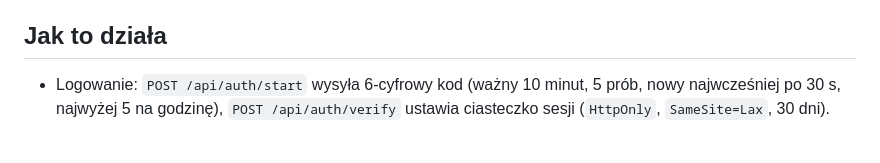
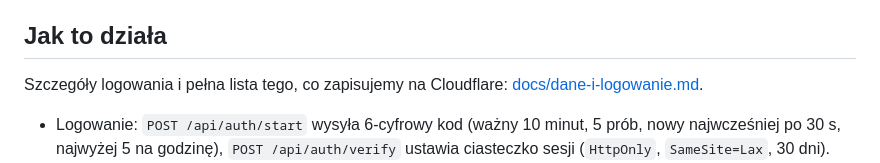
Before and after one commit to designhouseme/BriefFlow, a Markdown page: README.md, the part around the change. Drawn GitHub-style; blank space fills up the shorter version.

```diff
--- a/README.md
+++ b/README.md
@@ -36,6 +36,8 @@ pnpm run deploy
 
 ## Jak to działa
 
+Szczegóły logowania i pełna lista tego, co zapisujemy na Cloudflare: [docs/dane-i-logowanie.md](docs/dane-i-logowanie.md).
+
 - Logowanie: `POST /api/auth/start` wysyła 6-cyfrowy kod (ważny 10 minut, 5 prób, nowy najwcześniej po 30 s, najwyżej 5 na godzinę), `POST /api/auth/verify` ustawia ciasteczko sesji (`HttpOnly`, `SameSite=Lax`, 30 dni).
 - Jedno konto = jedna instancja `AccountStore` (Durable Object z SQLite, nazwana skrótem adresu). Trzyma skróty kodów i sesji oraz listę briefów tej osoby.
 - Jeden brief = jedna instancja Agenta (Cloudflare Agents SDK, Durable Object z SQLite). Stan briefu synchronizuje się przez WebSocket do wszystkich otwartych widoków. Każda zmiana stanu odświeża też wiersz briefu na koncie właściciela (tytuł, postęp, wysyłka).
```
Also changed, not shown: docs/dane-i-logowanie.md (added, +68 -0 lines).
